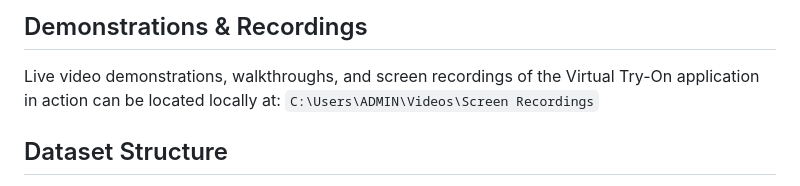
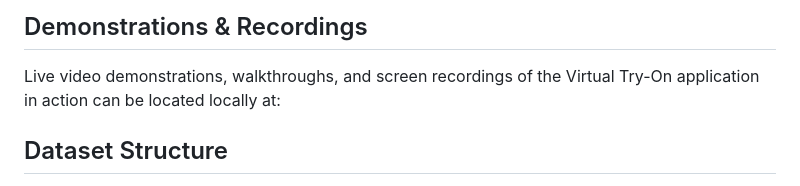
Before and after one commit to AyushPatil615/virtual-try-on, a Markdown page: README.md, the part around the change. Rendered like a GitHub page.

```diff
--- a/README.md
+++ b/README.md
@@ -23,7 +23,7 @@ A major addition to this project is the fully customized, real-time image parsin
 
 ## Demonstrations & Recordings
 Live video demonstrations, walkthroughs, and screen recordings of the Virtual Try-On application in action can be located locally at:
-`C:\Users\ADMIN\Videos\Screen Recordings`
+
 
 ## Dataset Structure
 The preprocessing pipeline strictly manages local generation datasets mapped identically to the original DCI-VTON VITON-HD requirements:
```
